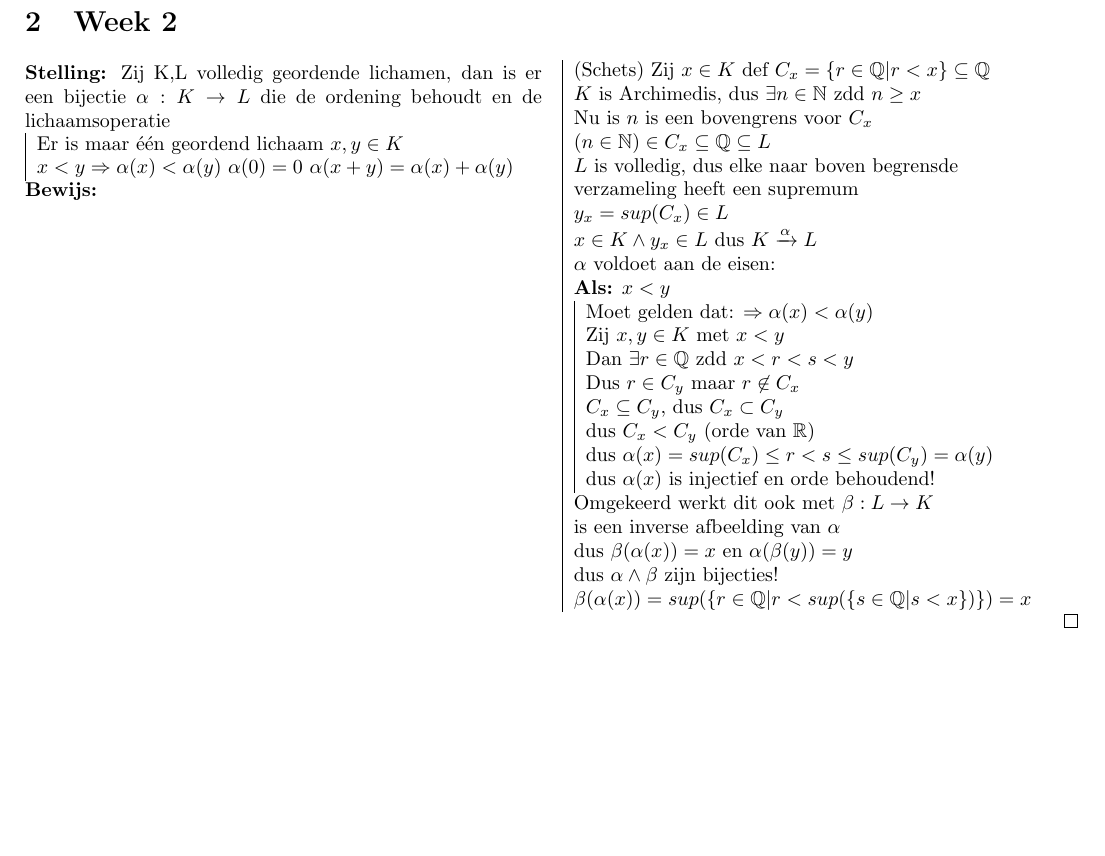
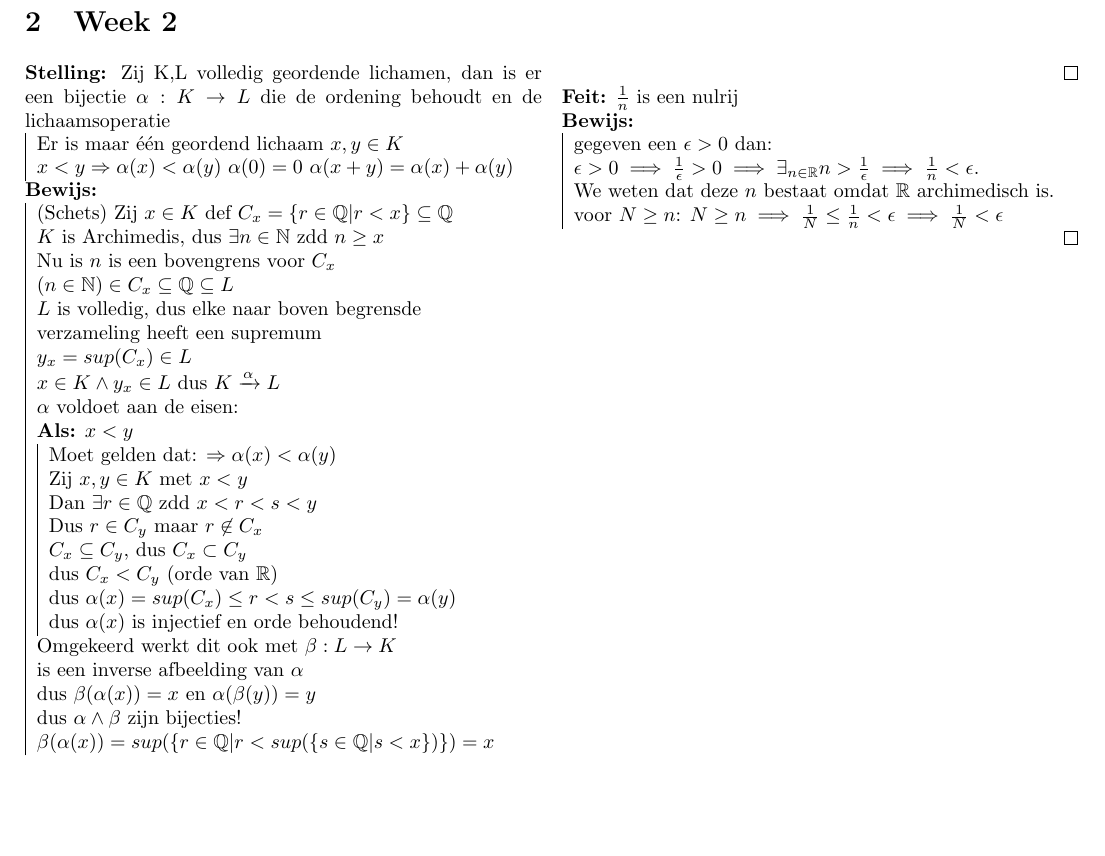
Before and after one commit to StevenBrons/Analyse1, a LaTeX document (analyse1.tex, which reads week2.tex): part of page 2 of 2, cut so that both start at the same text, the shorter picture padded with empty space. Compiled offline with pdfLaTeX.

Commit message:
Bewijs 1/n een nulrij toegevoegd

```diff
--- a/week2.tex
+++ b/week2.tex
@@ -39,6 +38,16 @@ dus $\alpha \wedge \beta$ zijn bijecties!\\
 $\beta(\alpha(x))=sup(\{r\in \Q |r < sup(\{s\in \Q | s<x\})\})=x$
 }
 
+\feit{$\frac{1}{n}$ is een nulrij}
+\bewijs{
+	gegeven een $\epsilon>0$ dan:\\
+	$\epsilon>0\implies \frac{1}{\epsilon}>0\implies \exists_{n\in\mathbb{R}}n>\frac{1}{\epsilon}\implies\frac{1}{n}<\epsilon$.\\
+	We weten dat deze $n$ bestaat omdat $\mathbb{R}$ archimedisch is.\\
+	voor $N\geq n$: $N\geq n\implies\frac{1}{N}\leq\frac{1}{n}<\epsilon\implies\frac{1}{N}<\epsilon$
+}
+
+
+
 
 
 
```
Also changed, not shown: analyse1.pdf, week2.tex (1 more changed lines).
